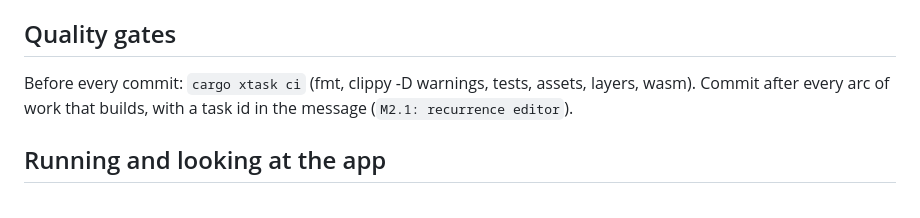
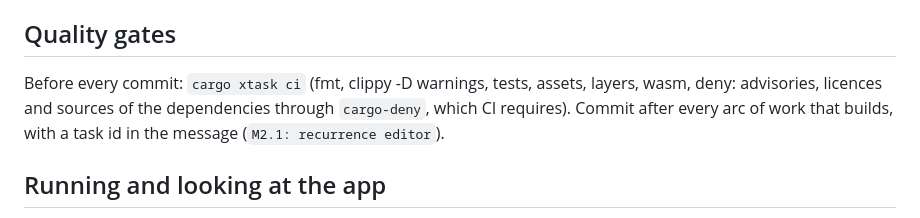
Before and after one commit to AchimGrolimund/mailcraft, a Markdown page: AGENTS.md, the part around the change. Drawn GitHub-style.

Commit message:
R1: CLAUDE.md and AGENTS.md name the deny step of cargo xtask ci

```diff
--- a/AGENTS.md
+++ b/AGENTS.md
@@ -56,7 +56,7 @@ People trust MailCraft with years of correspondence; a crash loses their work an
 - **Rust only** (no handwritten JS/TS). **Never break wasm** (`cargo xtask wasm`).
 
 ## Quality gates
-Before every commit: `cargo xtask ci` (fmt, clippy -D warnings, tests, assets, layers, wasm). Commit after every arc of work that builds, with a task id in the message (`M2.1: recurrence editor`).
+Before every commit: `cargo xtask ci` (fmt, clippy -D warnings, tests, assets, layers, wasm, deny: advisories, licences and sources of the dependencies through `cargo-deny`, which CI requires). Commit after every arc of work that builds, with a task id in the message (`M2.1: recurrence editor`).
 
 ## Running and looking at the app
 - `cargo run --release -p mailcraft -- --sample --control 7991` (sample mailbox + control channel).
```
Also changed, not shown: CLAUDE.md (+1 -1 lines).
